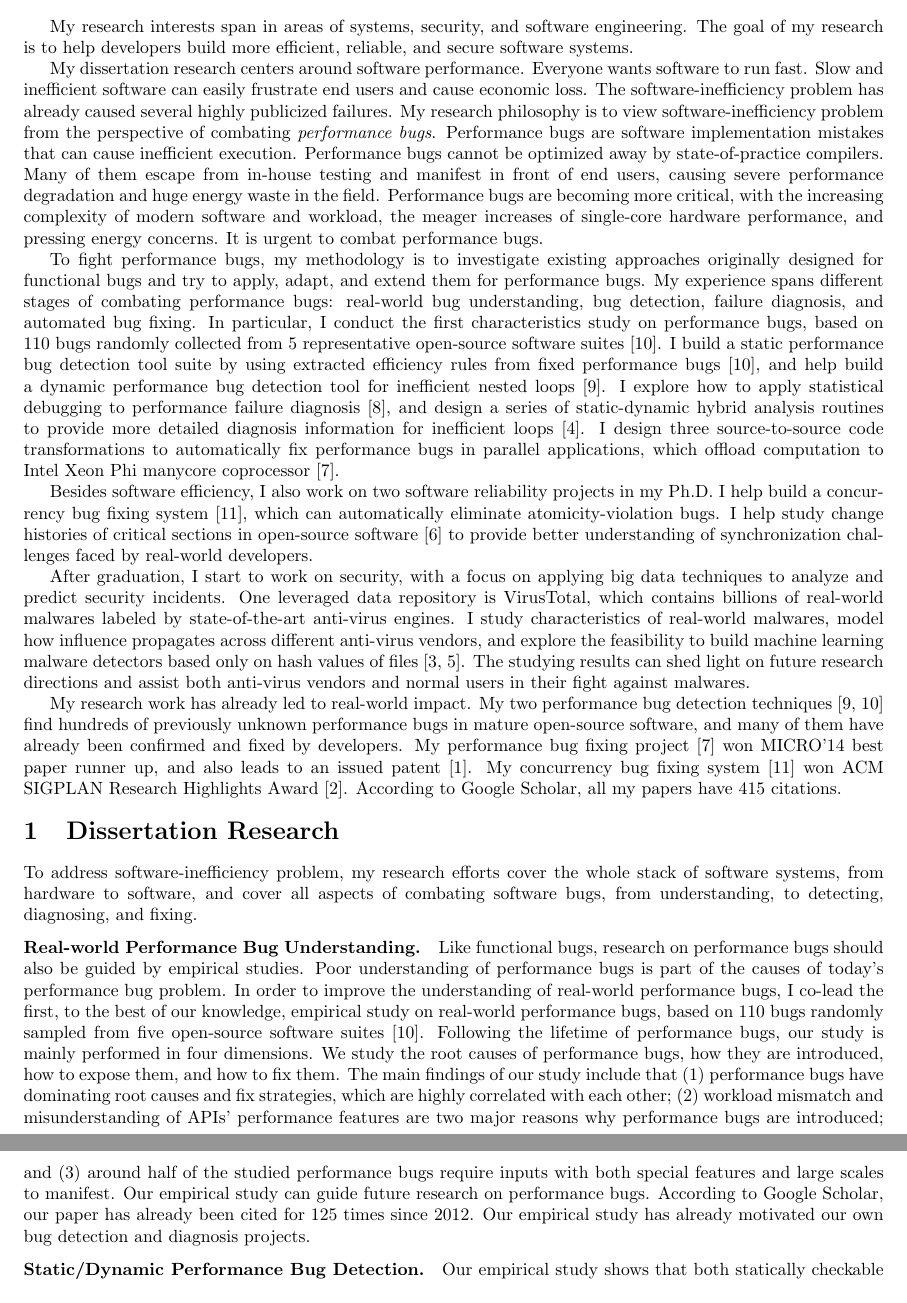
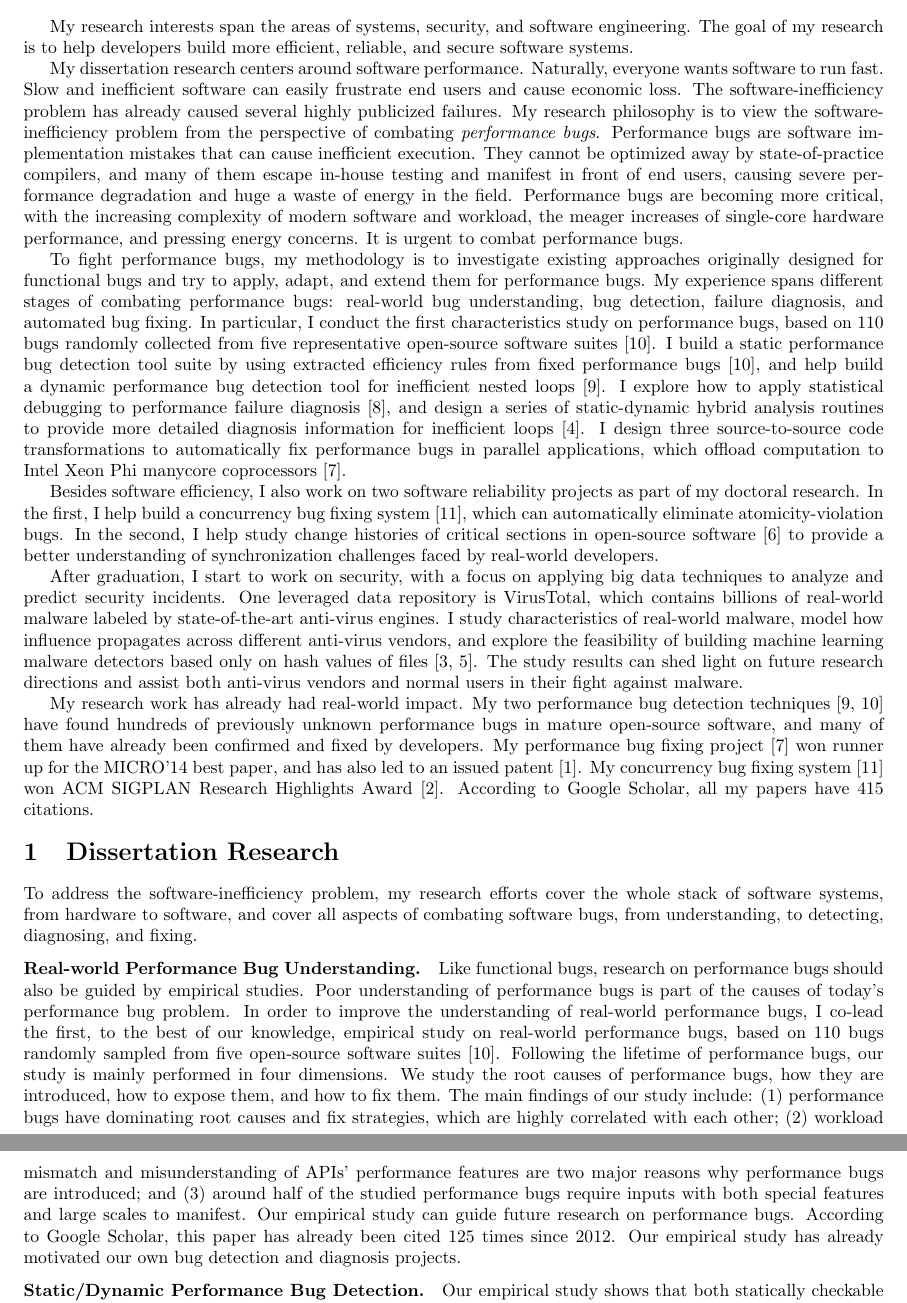
Before and after one commit to songlh/rs, a LaTeX document (rs.tex): two parts of pages 1 and 2 of 4, joined at a grey line, cut so that both start at the same text. Compiled offline with pdfLaTeX.

Commit message:
check in research statement

```diff
--- a/rs.tex
+++ b/rs.tex
@@ -20,18 +20,18 @@
 \begin{document}
 \maketitle\vspace{-.2in}
 
-My research interests span in areas of systems, security, and software engineering.
+My research interests span the areas of systems, security, and software engineering.
 The goal of my research is to help developers build more efficient, reliable, and secure software systems.
 
 My dissertation research centers around software performance.
-Everyone wants software to run fast.
+Naturally, everyone wants software to run fast.
 Slow and inefficient software can easily frustrate end users and cause economic loss.
 The software-inefficiency problem has already caused several highly publicized failures.
-My research philosophy is to view software-inefficiency problem from the perspective of combating \textit{performance bugs}.
+My research philosophy is to view the software-inefficiency problem from the perspective of combating \textit{performance bugs}.
 Performance bugs are software implementation mistakes that can cause inefficient execution.
-Performance bugs cannot be optimized away by state-of-practice compilers.
-Many of them escape from in-house testing and manifest in front of end users,
-causing severe performance degradation and huge energy waste in the field.
+They cannot be optimized away by state-of-practice compilers,
+and many of them escape in-house testing and manifest in front of end users,
+causing severe performance degradation and huge a waste of energy in the field.
 Performance bugs are becoming more critical, with the increasing complexity of modern software and workload,
 the meager increases of single-core hardware performance,
 and pressing energy concerns.
@@ -44,41 +44,41 @@ My experience spans different
 stages of combating performance bugs: real-world bug understanding, bug detection,
 failure diagnosis, and automated bug fixing.
 In particular, I conduct the first characteristics study on performance bugs, based on 110 bugs
-randomly collected from 5 representative open-source software suites~\cite{jin12perfbug}.
+randomly collected from five representative open-source software suites~\cite{jin12perfbug}.
 I build a static performance bug detection tool suite by using extracted efficiency rules from fixed performance bugs~\cite{jin12perfbug},
 and help build a dynamic performance bug detection tool for inefficient nested loops~\cite{Nistor13ICSE}.
 I explore how to apply statistical debugging to performance failure diagnosis~\cite{Song14OOPSLA},
 and design a series of static-dynamic hybrid analysis routines to provide more detailed diagnosis information for inefficient loops~\cite{Song17ICSE}.
 I design three source-to-source code transformations to automatically fix performance bugs in
-parallel applications, which offload computation to Intel Xeon Phi manycore coprocessor~\cite{Song14MICRO}.
+parallel applications, which offload computation to Intel Xeon Phi manycore coprocessors~\cite{Song14MICRO}.
 
-Besides software efficiency, I also work on two software reliability projects in my Ph.D.
+Besides software efficiency, I also work on two software reliability projects as part of my doctoral research. In the first,
 I help build a concurrency bug fixing system~\cite{jin11afix},
 which can automatically eliminate atomicity-violation bugs.
-I help study change histories of critical sections in open-source software~\cite{Gu15FSE}
-to provide better understanding of synchronization challenges faced by real-world developers.
+In the second, I help study change histories of critical sections in open-source software~\cite{Gu15FSE}
+to provide a better understanding of synchronization challenges faced by real-world developers.
 
 After graduation, I start to work on security,
 with a focus on applying big data techniques to analyze and predict security incidents.
 One leveraged data repository is VirusTotal,
-which contains billions of real-world malwares labeled by state-of-the-art anti-virus engines.
-I study characteristics of real-world malwares,
+which contains billions of real-world malware labeled by state-of-the-art anti-virus engines.
+I study characteristics of real-world malware,
 model how influence propagates across different anti-virus vendors,
-and explore the feasibility to build machine learning malware detectors based only on hash values of files~\cite{Song16ApSys,Song17EuroSys}.
-The studying results can shed light on future research directions
-and assist both anti-virus vendors and normal users in their fight against malwares.
+and explore the feasibility of building machine learning malware detectors based only on hash values of files~\cite{Song16ApSys,Song17EuroSys}.
+The study results can shed light on future research directions
+and assist both anti-virus vendors and normal users in their fight against malware.
 
-My research work has already led to real-world impact.
-My two performance bug detection techniques~\cite{jin12perfbug, Nistor13ICSE} find hundreds of previously unknown performance bugs in mature open-source software,
+My research work has already had real-world impact.
+My two performance bug detection techniques~\cite{jin12perfbug, Nistor13ICSE} have found hundreds of previously unknown performance bugs in mature open-source software,
 and many of them have already been confirmed and fixed by developers.
-My performance bug fixing project~\cite{Song14MICRO} won MICRO'14 best paper runner up, and also leads to an issued patent~\cite{comppatent}.
+My performance bug fixing project~\cite{Song14MICRO} won runner up for the MICRO'14 best paper, and has also led to an issued patent~\cite{comppatent}.
 My concurrency bug fixing system~\cite{jin11afix} won ACM SIGPLAN Research Highlights Award~\cite{afixnom}.
 According to Google Scholar, all my papers have 415 citations.
 
 \vspace{-.1in}
 \section{Dissertation Research}
 
-To address software-inefficiency problem, my research efforts cover the whole stack of software systems, from hardware to software,
+To address the software-inefficiency problem, my research efforts cover the whole stack of software systems, from hardware to software,
 and cover all aspects of combating software bugs, from understanding, to detecting, diagnosing, and fixing.
 
 \vspace{-.1in}
@@ -92,11 +92,11 @@ Following the lifetime of performance bugs,
 our study is mainly performed in four dimensions.
 We study the root causes of performance bugs,
 how they are introduced, how to expose them, and how to fix them.
-The main findings of our study include that
+The main findings of our study include:
 (1) performance bugs have dominating root causes and fix strategies, which are highly correlated with each other;
 (2) workload mismatch and misunderstanding of APIs' performance features are two major reasons why performance bugs are introduced;
 and (3) around half of the studied performance bugs require inputs with both special features and large scales to manifest.
-Our empirical study can guide future research on performance bugs. According to Google Scholar, our paper has already been cited for 125 times since 2012.
+Our empirical study can guide future research on performance bugs. According to Google Scholar, this paper has already been cited 125 times since 2012.
 Our empirical study has already motivated our own bug detection and diagnosis projects.
 
 \vspace{-.1in}
```
